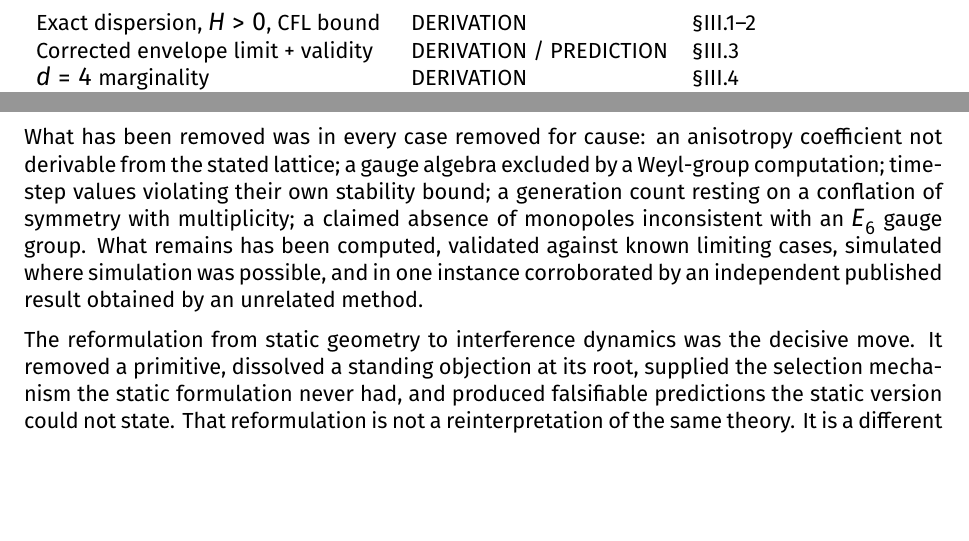
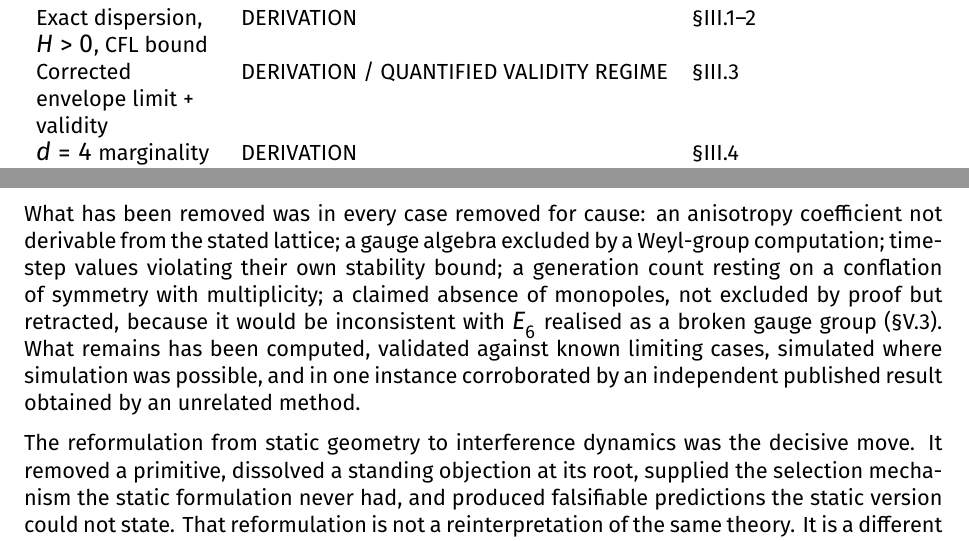
Before and after one commit to brandonmccraryresearch-cloud/IRH-Theory-Development-Workspace, a LaTeX paper (programme/v94/IRH_v94.tex): two parts of pages 31 and 35 of 39 before the commit and two parts of pages 31 and 35 of 40 after it, joined at a grey line, cut so that both start at the same text, the shorter picture padded with empty space. Compiled offline with XeLaTeX.

Commit message:
v94 tex: l.984 conclusion made explicitly conditional on monopoles (not excluded by proof but retracted, consistent with l.748); VIII.1 table §III.3 row PREDICTION -> QUANTIFIED VALIDITY REGIME (label of l.518) (EXP-1200 R-TEX 2/4; v-p0 VERDICT T1/T3 advisories)

```diff
--- a/programme/v94/IRH_v94.tex
+++ b/programme/v94/IRH_v94.tex
@@ -868,7 +868,7 @@ Full 24-mode state is an attractor & PREDICTION & §II.8, simulation \\
 First-order transition character & DERIVATION & §II.9 \\
 $D_4\cap\{x_4=0\}=$ FCC & DERIVATION & §II.10 \\
 Exact dispersion, $H>0$, CFL bound & DERIVATION & §III.1–2 \\
-Corrected envelope limit + validity & DERIVATION / PREDICTION & §III.3 \\
+Corrected envelope limit + validity & DERIVATION / QUANTIFIED VALIDITY REGIME & §III.3 \\
 $d=4$ marginality & DERIVATION & §III.4 \\
 24-cell $=2T\subset SU(2)$ & DERIVATION & §IV.3, exhaustive \\
 $2T/Q_8\cong\mathbb{Z}_3$ & DERIVATION & §IV.3 \\
@@ -981,7 +981,7 @@ Two questions are sharper than the rest and would most advance the programme.
 
 Five verification cycles have produced a framework materially different from the one they began with, and smaller. Those facts are related.
 
-What has been removed was in every case removed for cause: an anisotropy coefficient not derivable from the stated lattice; a gauge algebra excluded by a Weyl-group computation; time-step values violating their own stability bound; a generation count resting on a conflation of symmetry with multiplicity; a claimed absence of monopoles inconsistent with an $E_6$ gauge group. What remains has been computed, validated against known limiting cases, simulated where simulation was possible, and in one instance corroborated by an independent published result obtained by an unrelated method.
+What has been removed was in every case removed for cause: an anisotropy coefficient not derivable from the stated lattice; a gauge algebra excluded by a Weyl-group computation; time-step values violating their own stability bound; a generation count resting on a conflation of symmetry with multiplicity; a claimed absence of monopoles, not excluded by proof but retracted, because it would be inconsistent with $E_6$ realised as a broken gauge group (§V.3). What remains has been computed, validated against known limiting cases, simulated where simulation was possible, and in one instance corroborated by an independent published result obtained by an unrelated method.
 
 The reformulation from static geometry to interference dynamics was the decisive move. It removed a primitive, dissolved a standing objection at its root, supplied the selection mechanism the static formulation never had, and produced falsifiable predictions the static version could not state. That reformulation is not a reinterpretation of the same theory. It is a different and better one.
 
```
